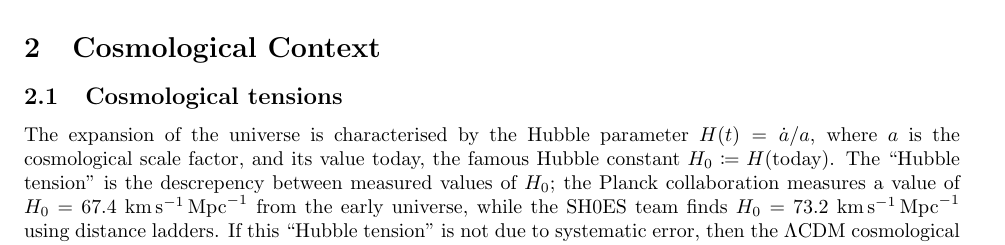
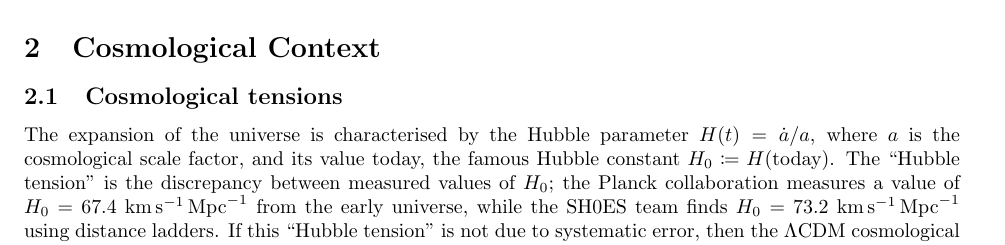
Before and after one commit to AdamOrmondroyd/phd_1st_year_report, a LaTeX paper (main.tex): part of page 3 of 27, cut so that both start at the same text. Compiled offline with pdfLaTeX.

Commit message:
learned to spell discrepancy

```diff
--- a/main.tex
+++ b/main.tex
@@ -63,7 +63,7 @@ The primordial matter power spectrum was practice for reconstructing the dark en
 \label{sec:context}
 \subsection{Cosmological tensions}
 \label{ssec:tension}
-The expansion of the universe is characterised by the Hubble parameter $H(t)=\dot{a}/a$, where $a$ is the cosmological scale factor, and its value today, the famous Hubble constant $H_0 \coloneqq H(\textrm{today})$. The ``Hubble tension'' is the descrepency between measured values of $H_0$; the Planck collaboration measures a value of $H_0=67.4$ \unit{km.s^{-1}.Mpc^{-1}} from the early universe, while the SH0ES team finds $H_0=73.2$ \unit{km.s^{-1}.Mpc^{-1}} using distance ladders. If this ``Hubble tension'' is not due to systematic error, then the $\Lambda$CDM cosmological model may be somehow incomplete \cite{buyers-guide}.
+The expansion of the universe is characterised by the Hubble parameter $H(t)=\dot{a}/a$, where $a$ is the cosmological scale factor, and its value today, the famous Hubble constant $H_0 \coloneqq H(\textrm{today})$. The ``Hubble tension'' is the discrepancy between measured values of $H_0$; the Planck collaboration measures a value of $H_0=67.4$ \unit{km.s^{-1}.Mpc^{-1}} from the early universe, while the SH0ES team finds $H_0=73.2$ \unit{km.s^{-1}.Mpc^{-1}} using distance ladders. If this ``Hubble tension'' is not due to systematic error, then the $\Lambda$CDM cosmological model may be somehow incomplete \cite{buyers-guide}.
 
 Another cosmological tension is the ``$S_8$'' tension. Weak galaxy lensing surveys consistently favour a lower amplitude for matter fluctuation spectrum than expected by $\Lambda$CDM at low redshifts, $z\gtrsim 0.5 \hyphen 1$. The matter fluctuation spectrum is quantified by the parameter $S_8 \coloneqq \sigma_8 \sqrt{\Omega_\textrm m / 0.3}$. $\sigma_8$ is the root--mean--square matter fluctuation over a sphere of radius $8h^{-1}$ \unit{Mpc^{-1}}, where $h$ is the Hubble constant's dimensionless cousin ($H_0=100 h$ \unit{km.s^{-1}.Mpc^{-1}}) \cite{s8-drag}. These measurements can also be reconciled with Planck $\Lambda$CDM cosmology, for example by modifying the matter power spectrum on non-linear scales \cite{Amon-2022}.
 
```
Also changed, not shown: main.pdf.
